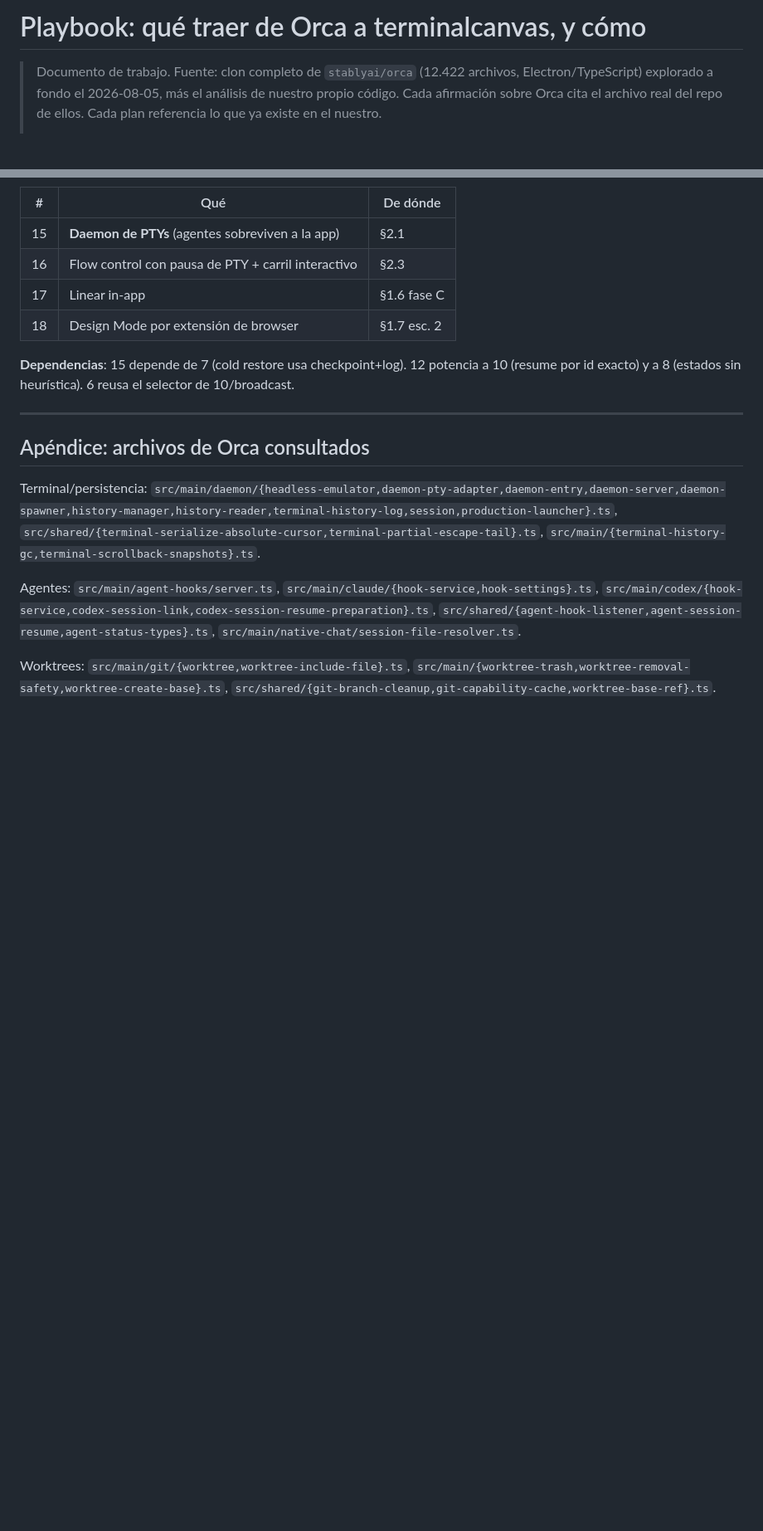
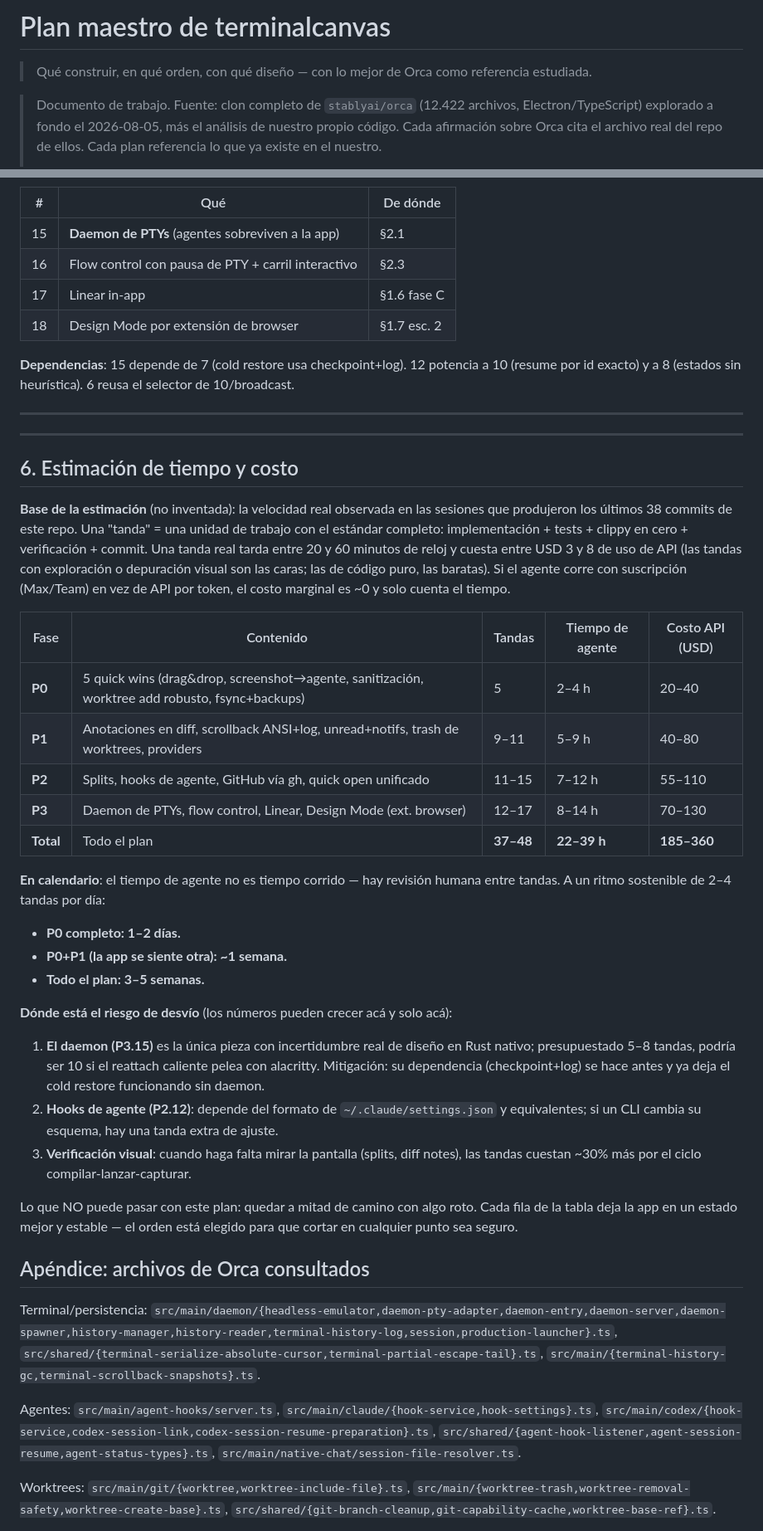
Before and after one commit to MauroProto/terminal-canvas, a Markdown page: docs/PLAN-MAESTRO.md, 2 parts joined by grey strips. Shown at 83% size. GitHub-like rendering; blank space fills up the shorter version.

Commit message:
docs: rename the playbook to PLAN-MAESTRO and add time/cost estimates
Estimates are grounded in the measured velocity of the sessions that
produced the last 38 commits, not invented: a unit of work at full
standard (tests, clean clippy, verification, commit) takes 20-60 min
and USD 3-8 of API use. Includes the calendar view, the three places
the numbers could realistically slip, and the guarantee the ordering
buys: cutting at any point leaves the app better and stable.

```diff
--- a/docs/ORCA-PLAYBOOK.md
+++ b/docs/PLAN-MAESTRO.md
@@ -1,4 +1,6 @@
-# Playbook: qué traer de Orca a terminalcanvas, y cómo
+# Plan maestro de terminalcanvas
+
+> Qué construir, en qué orden, con qué diseño — con lo mejor de Orca como referencia estudiada.
 
 > Documento de trabajo. Fuente: clon completo de `stablyai/orca` (12.422 archivos,
 > Electron/TypeScript) explorado a fondo el 2026-08-05, más el análisis de nuestro
@@ -542,6 +545,49 @@ selector de 10/broadcast.
 
 ---
 
+---
+
+## 6. Estimación de tiempo y costo
+
+**Base de la estimación** (no inventada): la velocidad real observada en las
+sesiones que produjeron los últimos 38 commits de este repo. Una "tanda" =
+una unidad de trabajo con el estándar completo: implementación + tests +
+clippy en cero + verificación + commit. Una tanda real tarda entre 20 y 60
+minutos de reloj y cuesta entre USD 3 y 8 de uso de API (las tandas con
+exploración o depuración visual son las caras; las de código puro, las
+baratas). Si el agente corre con suscripción (Max/Team) en vez de API por
+token, el costo marginal es ~0 y solo cuenta el tiempo.
+
+| Fase | Contenido | Tandas | Tiempo de agente | Costo API (USD) |
+|---|---|---|---|---|
+| **P0** | 5 quick wins (drag&drop, screenshot→agente, sanitización, worktree add robusto, fsync+backups) | 5 | 2–4 h | 20–40 |
+| **P1** | Anotaciones en diff, scrollback ANSI+log, unread+notifs, trash de worktrees, providers | 9–11 | 5–9 h | 40–80 |
+| **P2** | Splits, hooks de agente, GitHub vía gh, quick open unificado | 11–15 | 7–12 h | 55–110 |
+| **P3** | Daemon de PTYs, flow control, Linear, Design Mode (ext. browser) | 12–17 | 8–14 h | 70–130 |
+| **Total** | Todo el plan | **37–48** | **22–39 h** | **185–360** |
+
+**En calendario**: el tiempo de agente no es tiempo corrido — hay revisión
+humana entre tandas. A un ritmo sostenible de 2–4 tandas por día:
+
+- **P0 completo: 1–2 días.**
+- **P0+P1 (la app se siente otra): ~1 semana.**
+- **Todo el plan: 3–5 semanas.**
+
+**Dónde está el riesgo de desvío** (los números pueden crecer acá y solo acá):
+
+1. **El daemon (P3.15)** es la única pieza con incertidumbre real de diseño en
+   Rust nativo; presupuestado 5–8 tandas, podría ser 10 si el reattach caliente
+   pelea con alacritty. Mitigación: su dependencia (checkpoint+log) se hace
+   antes y ya deja el cold restore funcionando sin daemon.
+2. **Hooks de agente (P2.12)**: depende del formato de `~/.claude/settings.json`
+   y equivalentes; si un CLI cambia su esquema, hay una tanda extra de ajuste.
+3. **Verificación visual**: cuando haga falta mirar la pantalla (splits, diff
+   notes), las tandas cuestan ~30% más por el ciclo compilar-lanzar-capturar.
+
+Lo que NO puede pasar con este plan: quedar a mitad de camino con algo roto.
+Cada fila de la tabla deja la app en un estado mejor y estable — el orden está
+elegido para que cortar en cualquier punto sea seguro.
+
 ## Apéndice: archivos de Orca consultados
 
 Terminal/persistencia: `src/main/daemon/{headless-emulator,daemon-pty-adapter,daemon-entry,daemon-server,daemon-spawner,history-manager,history-reader,terminal-history-log,session,production-launcher}.ts`, `src/shared/{terminal-serialize-absolute-cursor,terminal-partial-escape-tail}.ts`, `src/main/{terminal-history-gc,terminal-scrollback-snapshots}.ts`.
```
Also changed, not shown: other parts of docs/PLAN-MAESTRO.md (+1 -0 lines).
